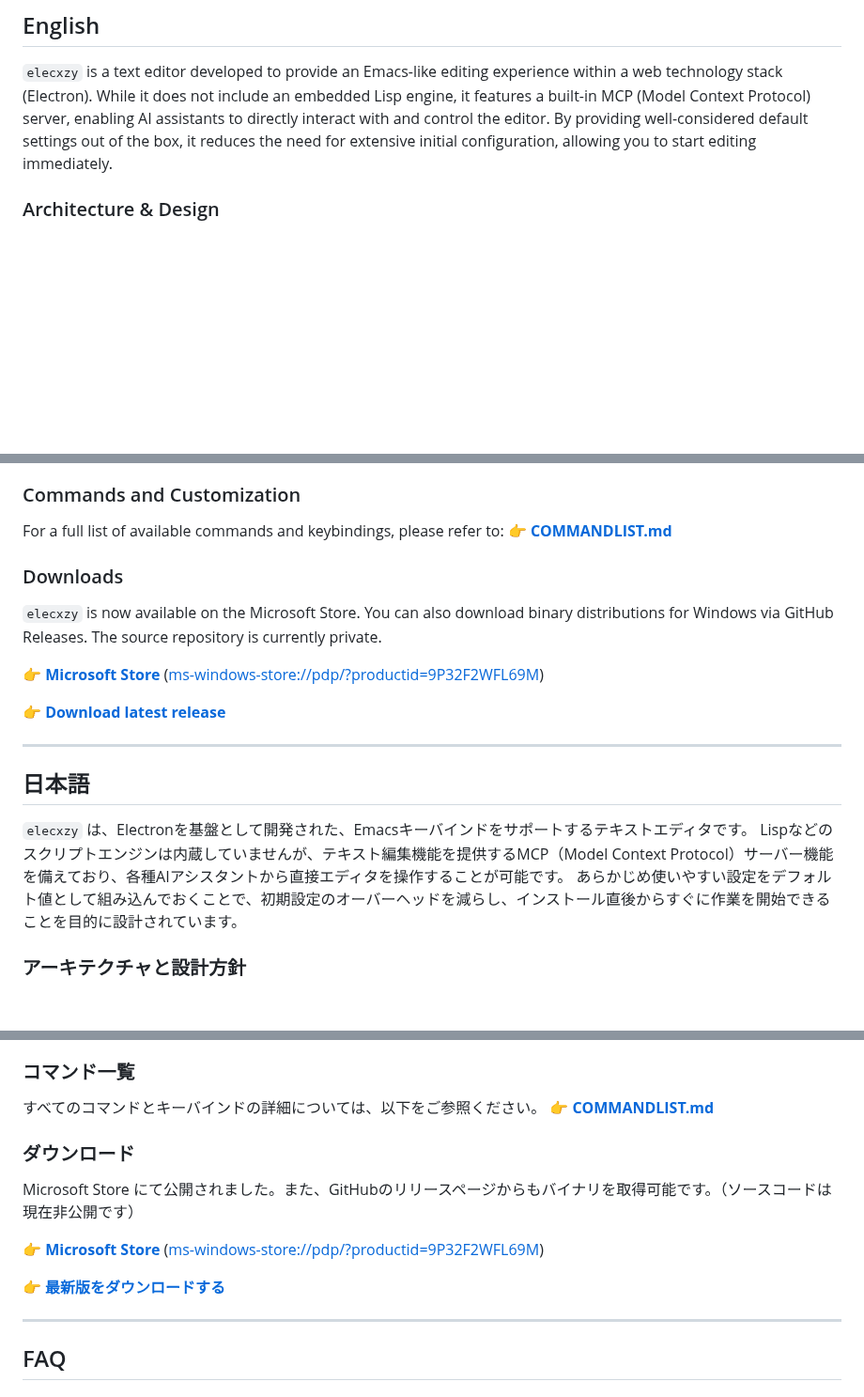
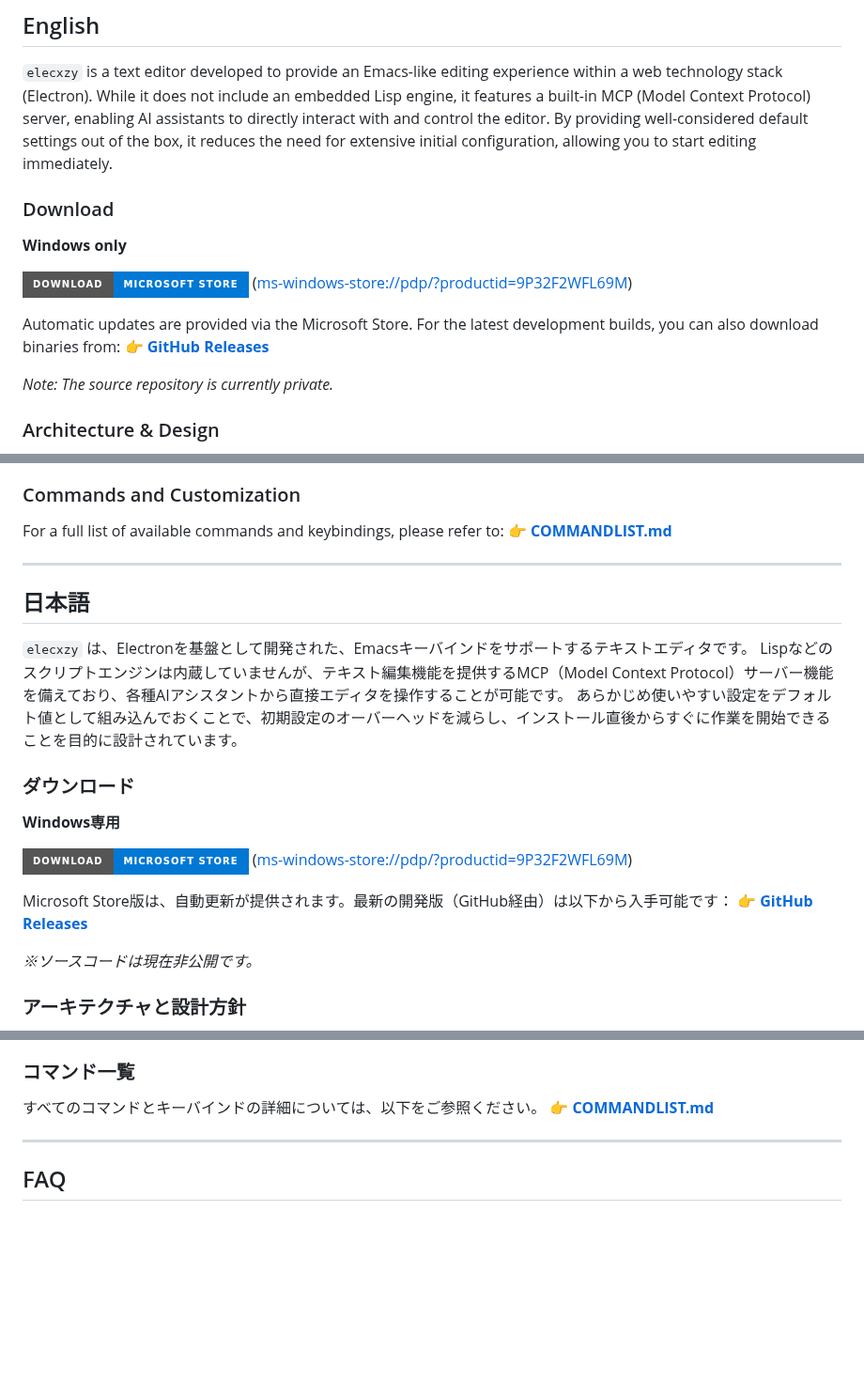
Before and after one commit to kurouna/elecxzy, a Markdown page: README.md, 3 parts joined by grey strips. Shown at 94% size. GitHub-like rendering; badges without logos; blank space fills up the shorter version.

Commit message:
docs(readme): enhance download section with store benefits / README.mdのダウンロードセクションを改善しストア版の利点を追記

```diff
--- a/README.md
+++ b/README.md
@@ -20,6 +20,18 @@
 ## English
 
 `elecxzy` is a text editor developed to provide an Emacs-like editing experience within a web technology stack (Electron). While it does not include an embedded Lisp engine, it features a built-in MCP (Model Context Protocol) server, enabling AI assistants to directly interact with and control the editor. By providing well-considered default settings out of the box, it reduces the need for extensive initial configuration, allowing you to start editing immediately.
+
+### Download
+
+**Windows only**
+
+[![Microsoft Store](https://img.shields.io/badge/Download-Microsoft_Store-0078D4?style=for-the-badge&logo=microsoft&logoColor=white)](https://apps.microsoft.com/detail/9P32F2WFL69M)
+([ms-windows-store://pdp/?productid=9P32F2WFL69M](ms-windows-store://pdp/?productid=9P32F2WFL69M))
+
+Automatic updates are provided via the Microsoft Store. For the latest development builds, you can also download binaries from:
+👉 **[GitHub Releases](https://github.com/kurouna/elecxzy/releases)**
+
+*Note: The source repository is currently private.*
 
 ### Architecture & Design
 
@@ -114,14 +126,6 @@ Add the following to your `claude_desktop_config.json` or the relevant configura
 For a full list of available commands and keybindings, please refer to:
 👉 **[COMMANDLIST.md](./COMMANDLIST.md)**
 
-### Downloads
-
-`elecxzy` is now available on the Microsoft Store. You can also download binary distributions for Windows via GitHub Releases. The source repository is currently private.
-
-👉 **[Microsoft Store](https://apps.microsoft.com/detail/9P32F2WFL69M)** ([ms-windows-store://pdp/?productid=9P32F2WFL69M](ms-windows-store://pdp/?productid=9P32F2WFL69M))
-
-👉 **[Download latest release](https://github.com/kurouna/elecxzy/releases)**
-
 ---
 
 <a name="japanese"></a>
@@ -130,6 +134,18 @@ For a full list of available commands and keybindings, please refer to:
 `elecxzy` は、Electronを基盤として開発された、Emacsキーバインドをサポートするテキストエディタです。
 Lispなどのスクリプトエンジンは内蔵していませんが、テキスト編集機能を提供するMCP（Model Context Protocol）サーバー機能を備えており、各種AIアシスタントから直接エディタを操作することが可能です。
 あらかじめ使いやすい設定をデフォルト値として組み込んでおくことで、初期設定のオーバーヘッドを減らし、インストール直後からすぐに作業を開始できることを目的に設計されています。
+
+### ダウンロード
+
+**Windows専用**
+
+[![Microsoft Storeからダウンロード](https://img.shields.io/badge/Download-Microsoft_Store-0078D4?style=for-the-badge&logo=microsoft&logoColor=white)](https://apps.microsoft.com/detail/9P32F2WFL69M)
+([ms-windows-store://pdp/?productid=9P32F2WFL69M](ms-windows-store://pdp/?productid=9P32F2WFL69M))
+
+Microsoft Store版は、自動更新が提供されます。最新の開発版（GitHub経由）は以下から入手可能です：
+👉 **[GitHub Releases](https://github.com/kurouna/elecxzy/releases)**
+
+*※ソースコードは現在非公開です。*
 
 ### アーキテクチャと設計方針
 
@@ -224,14 +240,6 @@ Lispなどのスクリプトエンジンは内蔵していませんが、テキ
 すべてのコマンドとキーバインドの詳細については、以下をご参照ください。
 👉 **[COMMANDLIST.md](./COMMANDLIST.md)**
 
-### ダウンロード
-
-Microsoft Store にて公開されました。また、GitHubのリリースページからもバイナリを取得可能です。（ソースコードは現在非公開です）
-
-👉 **[Microsoft Store](https://apps.microsoft.com/detail/9P32F2WFL69M)** ([ms-windows-store://pdp/?productid=9P32F2WFL69M](ms-windows-store://pdp/?productid=9P32F2WFL69M))
-
-👉 **[最新版をダウンロードする](https://github.com/kurouna/elecxzy/releases)**
-
 ---
 
 ## FAQ
```
